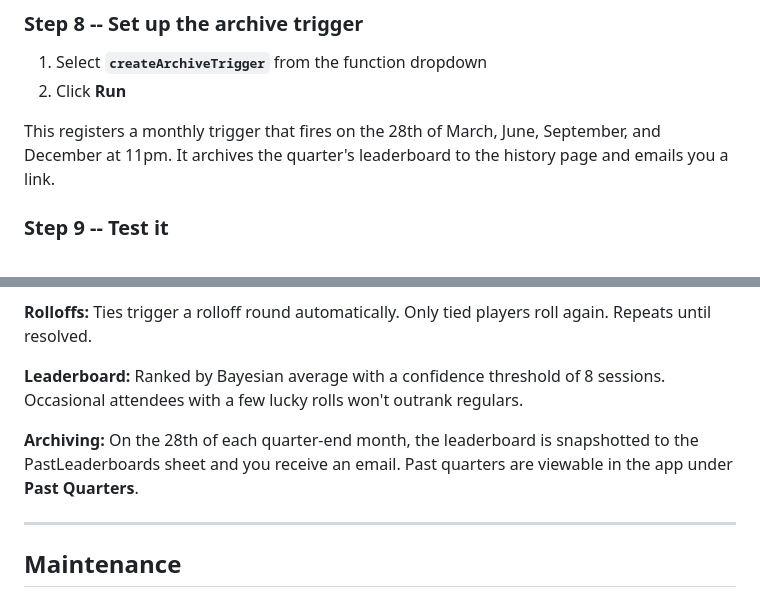
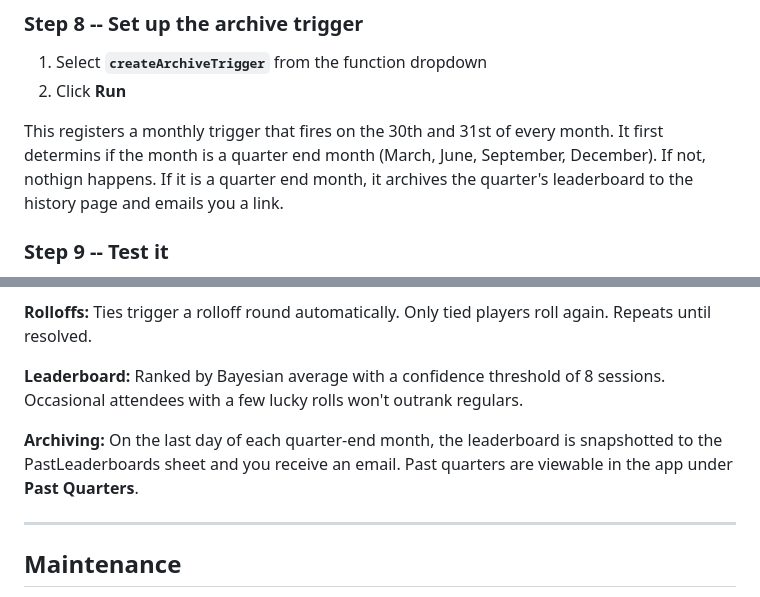
Before and after one commit to zghalliwell/Rollcall, a Markdown page: README.md, 2 parts joined by grey strips. GitHub-like rendering.

```diff
--- a/README.md
+++ b/README.md
@@ -118,7 +118,7 @@ Select `saveMyUrl` from the function dropdown at the top of the page and click *
 1. Select **`createArchiveTrigger`** from the function dropdown
 2. Click **Run**
 
-This registers a monthly trigger that fires on the 28th of March, June, September, and December at 11pm. It archives the quarter's leaderboard to the history page and emails you a link.
+This registers a monthly trigger that fires on the 30th and 31st of every month. It first determins if the month is a quarter end month (March, June, September, December). If not, nothign happens. If it is a quarter end month, it archives the quarter's leaderboard to the history page and emails you a link.
 
 ### Step 9 -- Test it
 
@@ -166,7 +166,7 @@ Confluence Cloud may block external iframes by default. If it shows a blank box,
 
 **Leaderboard:** Ranked by Bayesian average with a confidence threshold of 8 sessions. Occasional attendees with a few lucky rolls won't outrank regulars.
 
-**Archiving:** On the 28th of each quarter-end month, the leaderboard is snapshotted to the PastLeaderboards sheet and you receive an email. Past quarters are viewable in the app under **Past Quarters**.
+**Archiving:** On the last day of each quarter-end month, the leaderboard is snapshotted to the PastLeaderboards sheet and you receive an email. Past quarters are viewable in the app under **Past Quarters**.
 
 ---
 
```
